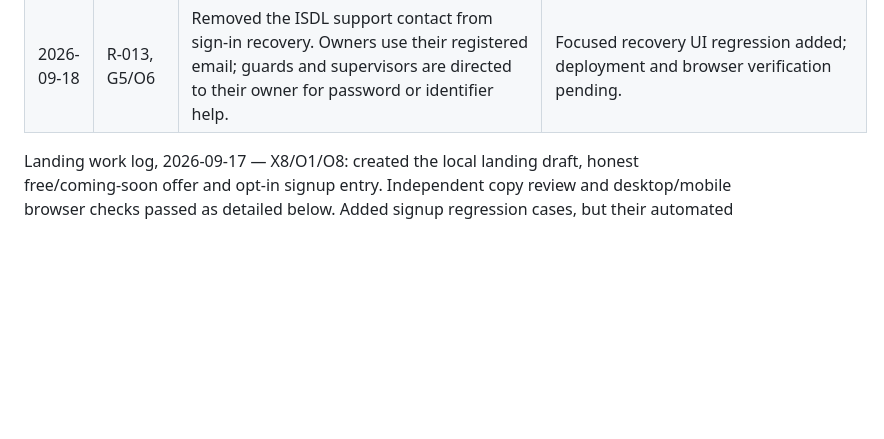
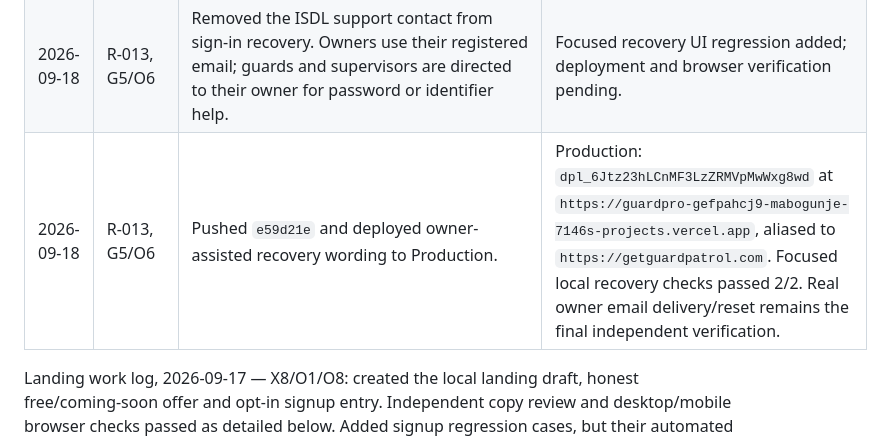
Before and after one commit to amabogunje/GuardPro, a Markdown page: docs/MVP-REMEDIATION-PLAN.md, the part around the change. GitHub-like rendering; blank space fills up the shorter version.

Commit message:
Record owner-assisted recovery deployment

```diff
--- a/docs/MVP-REMEDIATION-PLAN.md
+++ b/docs/MVP-REMEDIATION-PLAN.md
@@ -457,6 +457,7 @@ Deliberately outside the working remediation target: in-app chat, AI transcripti
 | 2026-09-18 | R-013, G5/O6 | Pushed `447b74a` and deployed the Resend-compatible recovery update. | Preview: `dpl_HsqVp5vnKJtPVrrQA2i9kMULWCfJ` at `https://guardpro-aw4y3q2uc-mabogunje-7146s-projects.vercel.app`; Production: `dpl_EbFcZZftDPrPF9NmnavttPoYmdAz` at `https://guardpro-gj9ni4x25-mabogunje-7146s-projects.vercel.app`, aliased to `https://getguardpatrol.com`. Health checks pass. Both environments return `ownerPasswordResetAvailable:false`, correctly identifying the remaining direct-Neon migration/runtime-grant dependency. |
 | 2026-09-18 | R-013, G5/O6 | Authenticated directly to Neon, applied migrations `021.sql` and `postgres/006.sql` to `guardpro_preview` and `guardpro_pilot`, and confirmed `password_reset_tokens` exists in each schema. | Read-only Preview and Production checks now both return `ownerPasswordResetAvailable:true`; the restricted runtime can use the feature. A controlled real-email delivery and password-reset completion by an owner is the remaining verification evidence. |
 | 2026-09-18 | R-013, G5/O6 | Removed the ISDL support contact from sign-in recovery. Owners use their registered email; guards and supervisors are directed to their owner for password or identifier help. | Focused recovery UI regression added; deployment and browser verification pending. |
+| 2026-09-18 | R-013, G5/O6 | Pushed `e59d21e` and deployed owner-assisted recovery wording to Production. | Production: `dpl_6Jtz23hLCnMF3LzZRMVpMwWxg8wd` at `https://guardpro-gefpahcj9-mabogunje-7146s-projects.vercel.app`, aliased to `https://getguardpatrol.com`. Focused local recovery checks passed 2/2. Real owner email delivery/reset remains the final independent verification. |
 
 Landing work log, 2026-09-17 — X8/O1/O8: created the local landing draft, honest free/coming-soon offer and opt-in signup entry. Independent copy review and desktop/mobile browser checks passed as detailed below. Added signup regression cases, but their automated run did not execute because Node child-process creation was denied; the escalated retry was interrupted without execution evidence. No deployment or issue closure occurred.
 
```
